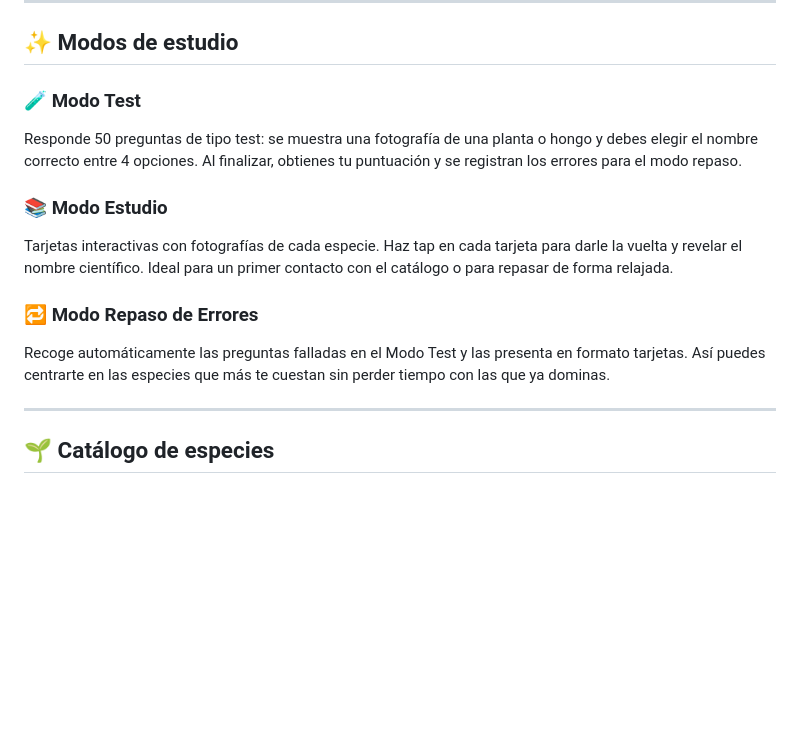
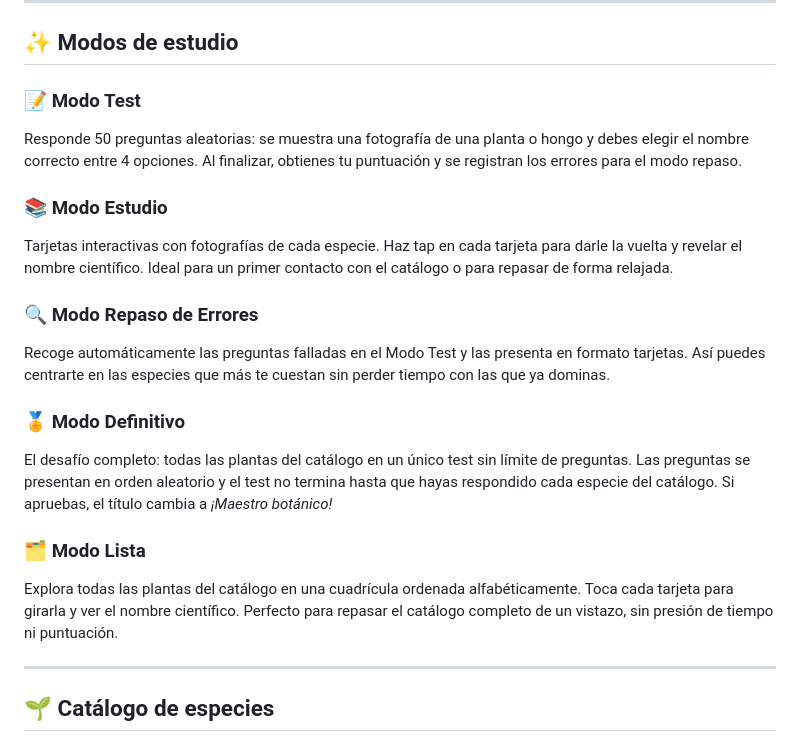
Before and after one commit to carlosdiezm/BotanicaEZ, a Markdown page: README.md, the part around the change. Rendered like a GitHub page; blank space fills up the shorter version.

Commit message:
docs: documentar Modo Definitivo y Modo Lista en el README
Se añaden las descripciones de los dos nuevos modos de estudio
incorporados en v2.0: Modo Definitivo (test completo con todas las
especies del catálogo) y Modo Lista (cuadrícula alfabética con
tarjetas girables). También se actualizan los emojis de los modos
existentes para que coincidan con la interfaz actual.

Co-Authored-By: Claude Sonnet 4.6 <noreply@anthropic.com>

```diff
--- a/README.md
+++ b/README.md
@@ -24,14 +24,20 @@ El proyecto nació a petición de un estudiante que necesitaba una manera práct
 
 ## ✨ Modos de estudio
 
-### 🧪 Modo Test
-Responde 50 preguntas de tipo test: se muestra una fotografía de una planta o hongo y debes elegir el nombre correcto entre 4 opciones. Al finalizar, obtienes tu puntuación y se registran los errores para el modo repaso.
+### 📝 Modo Test
+Responde 50 preguntas aleatorias: se muestra una fotografía de una planta o hongo y debes elegir el nombre correcto entre 4 opciones. Al finalizar, obtienes tu puntuación y se registran los errores para el modo repaso.
 
 ### 📚 Modo Estudio
 Tarjetas interactivas con fotografías de cada especie. Haz tap en cada tarjeta para darle la vuelta y revelar el nombre científico. Ideal para un primer contacto con el catálogo o para repasar de forma relajada.
 
-### 🔁 Modo Repaso de Errores
+### 🔍 Modo Repaso de Errores
 Recoge automáticamente las preguntas falladas en el Modo Test y las presenta en formato tarjetas. Así puedes centrarte en las especies que más te cuestan sin perder tiempo con las que ya dominas.
+
+### 🏅 Modo Definitivo
+El desafío completo: todas las plantas del catálogo en un único test sin límite de preguntas. Las preguntas se presentan en orden aleatorio y el test no termina hasta que hayas respondido cada especie del catálogo. Si apruebas, el título cambia a *¡Maestro botánico!*
+
+### 🗂️ Modo Lista
+Explora todas las plantas del catálogo en una cuadrícula ordenada alfabéticamente. Toca cada tarjeta para girarla y ver el nombre científico. Perfecto para repasar el catálogo completo de un vistazo, sin presión de tiempo ni puntuación.
 
 ---
 
```
